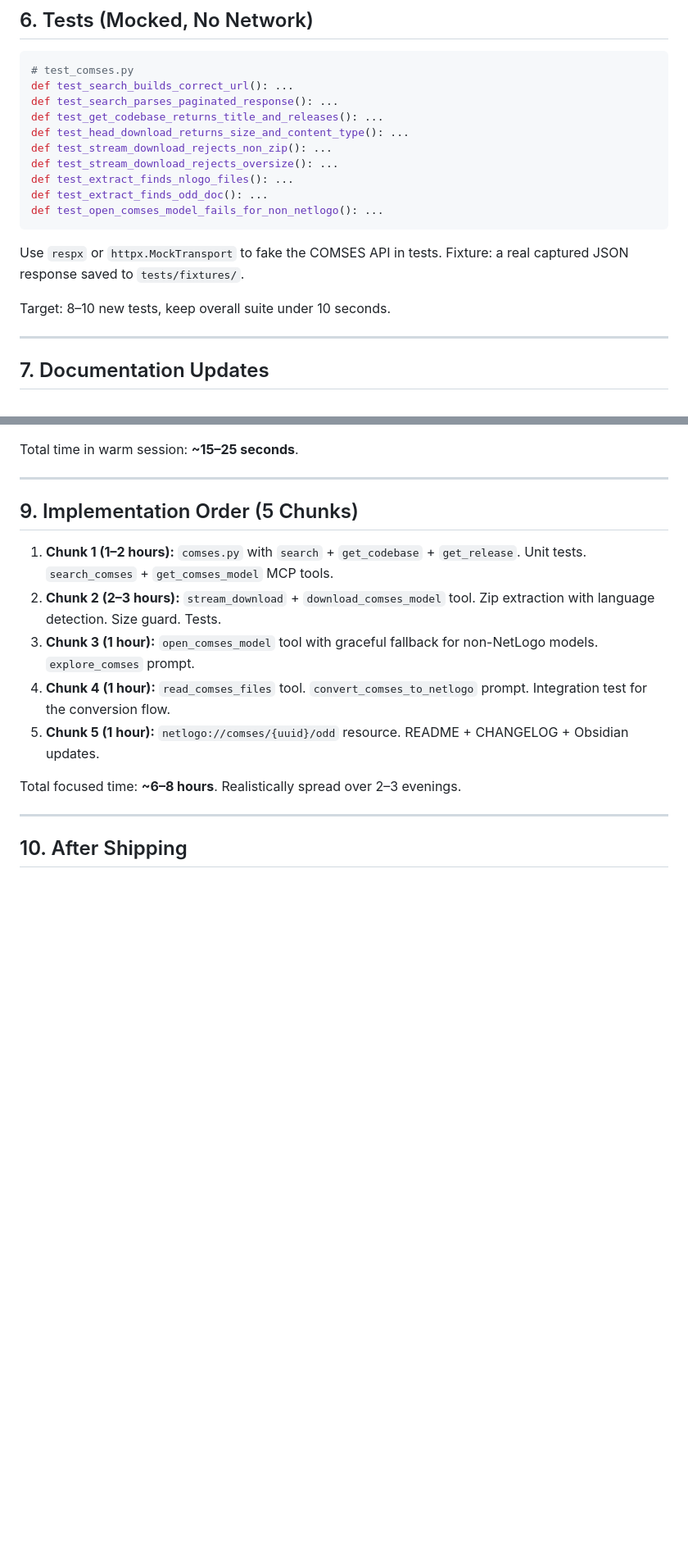
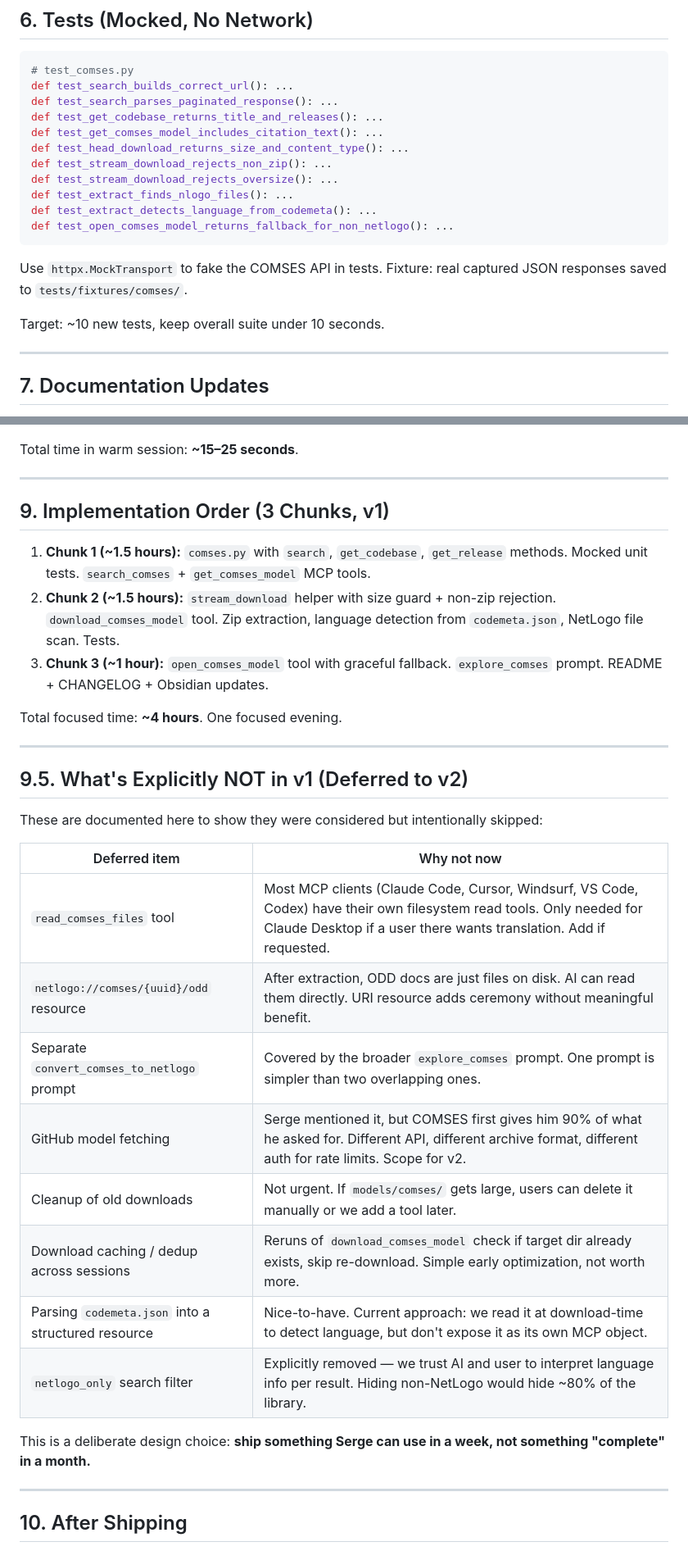
Before and after one commit to Razee4315/NetLogo-MCP, a Markdown page: docs/COMSES_PLAN.md, 2 parts joined by grey strips. Shown at 82% size. GitHub-like rendering; blank space fills up the shorter version.

````diff
--- a/docs/COMSES_PLAN.md
+++ b/docs/COMSES_PLAN.md
@@ -426,17 +405,18 @@ Everything else is stdlib (`zipfile`, `pathlib`, `json`).
 def test_search_builds_correct_url(): ...
 def test_search_parses_paginated_response(): ...
 def test_get_codebase_returns_title_and_releases(): ...
+def test_get_comses_model_includes_citation_text(): ...
 def test_head_download_returns_size_and_content_type(): ...
 def test_stream_download_rejects_non_zip(): ...
 def test_stream_download_rejects_oversize(): ...
 def test_extract_finds_nlogo_files(): ...
-def test_extract_finds_odd_doc(): ...
-def test_open_comses_model_fails_for_non_netlogo(): ...
+def test_extract_detects_language_from_codemeta(): ...
+def test_open_comses_model_returns_fallback_for_non_netlogo(): ...
 ```
 
-Use `respx` or `httpx.MockTransport` to fake the COMSES API in tests. Fixture: a real captured JSON response saved to `tests/fixtures/`.
+Use `httpx.MockTransport` to fake the COMSES API in tests. Fixture: real captured JSON responses saved to `tests/fixtures/comses/`.
 
-Target: 8–10 new tests, keep overall suite under 10 seconds.
+Target: ~10 new tests, keep overall suite under 10 seconds.
 
 ---
 
@@ -470,15 +450,32 @@ Total time in warm session: **~15–25 seconds**.
 
 ---
 
-## 9. Implementation Order (5 Chunks)
+## 9. Implementation Order (3 Chunks, v1)
 
-1. **Chunk 1 (1–2 hours):** `comses.py` with `search` + `get_codebase` + `get_release`. Unit tests. `search_comses` + `get_comses_model` MCP tools.
-2. **Chunk 2 (2–3 hours):** `stream_download` + `download_comses_model` tool. Zip extraction with language detection. Size guard. Tests.
-3. **Chunk 3 (1 hour):** `open_comses_model` tool with graceful fallback for non-NetLogo models. `explore_comses` prompt.
-4. **Chunk 4 (1 hour):** `read_comses_files` tool. `convert_comses_to_netlogo` prompt. Integration test for the conversion flow.
-5. **Chunk 5 (1 hour):** `netlogo://comses/{uuid}/odd` resource. README + CHANGELOG + Obsidian updates.
+1. **Chunk 1 (~1.5 hours):** `comses.py` with `search`, `get_codebase`, `get_release` methods. Mocked unit tests. `search_comses` + `get_comses_model` MCP tools.
+2. **Chunk 2 (~1.5 hours):** `stream_download` helper with size guard + non-zip rejection. `download_comses_model` tool. Zip extraction, language detection from `codemeta.json`, NetLogo file scan. Tests.
+3. **Chunk 3 (~1 hour):** `open_comses_model` tool with graceful fallback. `explore_comses` prompt. README + CHANGELOG + Obsidian updates.
 
-Total focused time: **~6–8 hours**. Realistically spread over 2–3 evenings.
+Total focused time: **~4 hours**. One focused evening.
+
+---
+
+## 9.5. What's Explicitly NOT in v1 (Deferred to v2)
+
+These are documented here to show they were considered but intentionally skipped:
+
+| Deferred item | Why not now |
+|---------------|-------------|
+| `read_comses_files` tool | Most MCP clients (Claude Code, Cursor, Windsurf, VS Code, Codex) have their own filesystem read tools. Only needed for Claude Desktop if a user there wants translation. Add if requested. |
+| `netlogo://comses/{uuid}/odd` resource | After extraction, ODD docs are just files on disk. AI can read them directly. URI resource adds ceremony without meaningful benefit. |
+| Separate `convert_comses_to_netlogo` prompt | Covered by the broader `explore_comses` prompt. One prompt is simpler than two overlapping ones. |
+| GitHub model fetching | Serge mentioned it, but COMSES first gives him 90% of what he asked for. Different API, different archive format, different auth for rate limits. Scope for v2. |
+| Cleanup of old downloads | Not urgent. If `models/comses/` gets large, users can delete it manually or we add a tool later. |
+| Download caching / dedup across sessions | Reruns of `download_comses_model` check if target dir already exists, skip re-download. Simple early optimization, not worth more. |
+| Parsing `codemeta.json` into a structured resource | Nice-to-have. Current approach: we read it at download-time to detect language, but don't expose it as its own MCP object. |
+| `netlogo_only` search filter | Explicitly removed — we trust AI and user to interpret language info per result. Hiding non-NetLogo would hide ~80% of the library. |
+
+This is a deliberate design choice: **ship something Serge can use in a week, not something "complete" in a month.**
 
 ---
 
````
Also changed, not shown: other parts of docs/COMSES_PLAN.md (+49 -70 lines).
